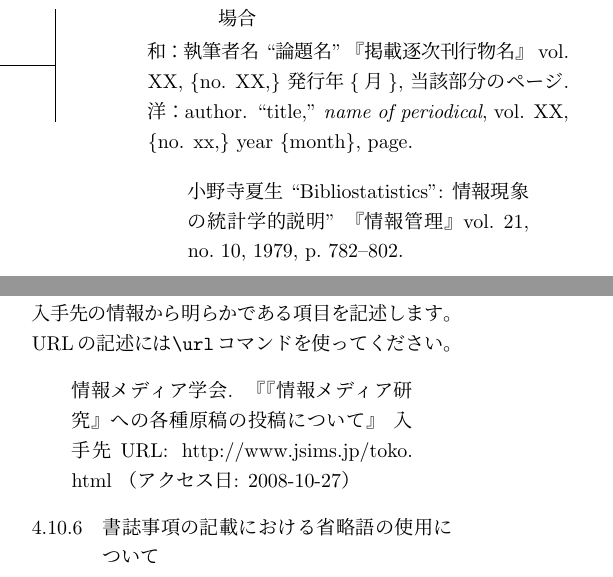
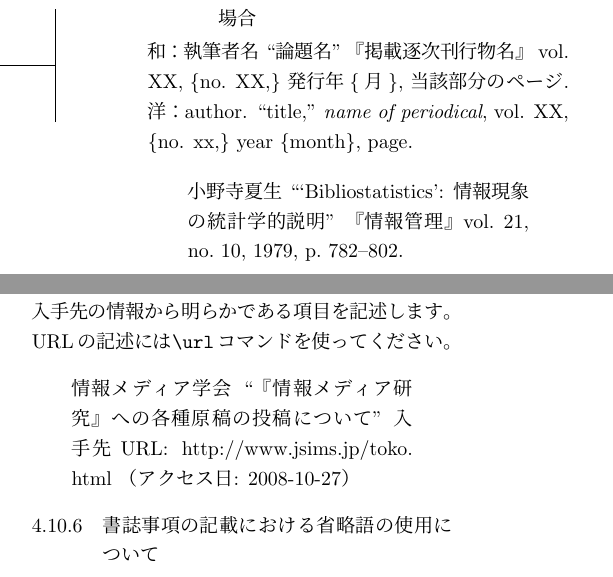
Before and after one commit to utlis/llls-bulletin_template, a LaTeX document (llls_bulletin_template.tex): two parts of the columns of page 7 of 10, joined at a grey line, cut so that both start at the same text. Compiled offline with pLaTeX and dvipdfmx.

Commit message:
small fix

````diff
--- a/llls_bulletin_template.tex
+++ b/llls_bulletin_template.tex
@@ -505,7 +505,7 @@ publisher, year, \{total page,\} page.
 
 
 \begin{quote}
-  小野寺夏生 ``Bibliostatistics'': 情報現象の統計学的説明'' 『情報管理』
+  小野寺夏生 ```Bibliostatistics': 情報現象の統計学的説明'' 『情報管理』
   vol.~21, no.~10, 1979, p.~782--802.
 
   小野寺夏生, 中井浩 ``単純なモデルからのZipfの法則の導入'' 『情報科学技術
@@ -527,7 +527,7 @@ Web上のリソースについては，書誌情報の最後に入手先URLと
 URLの記述には\verb|\url|コマンドを使ってください。
 
 \begin{quote}
-  情報メディア学会. 『『情報メディア研究』への各種原稿の投稿について』 入手
+  情報メディア学会 ``『情報メディア研究』への各種原稿の投稿について'' 入手
   先URL: \url{http://www.jsims.jp/toko.html} （アクセス日: 2008-10-27）
 \end{quote}
 
````
Also changed, not shown: llls_bulletin_template.pdf, llls_bulletin_template.tex (4 more changed lines).
